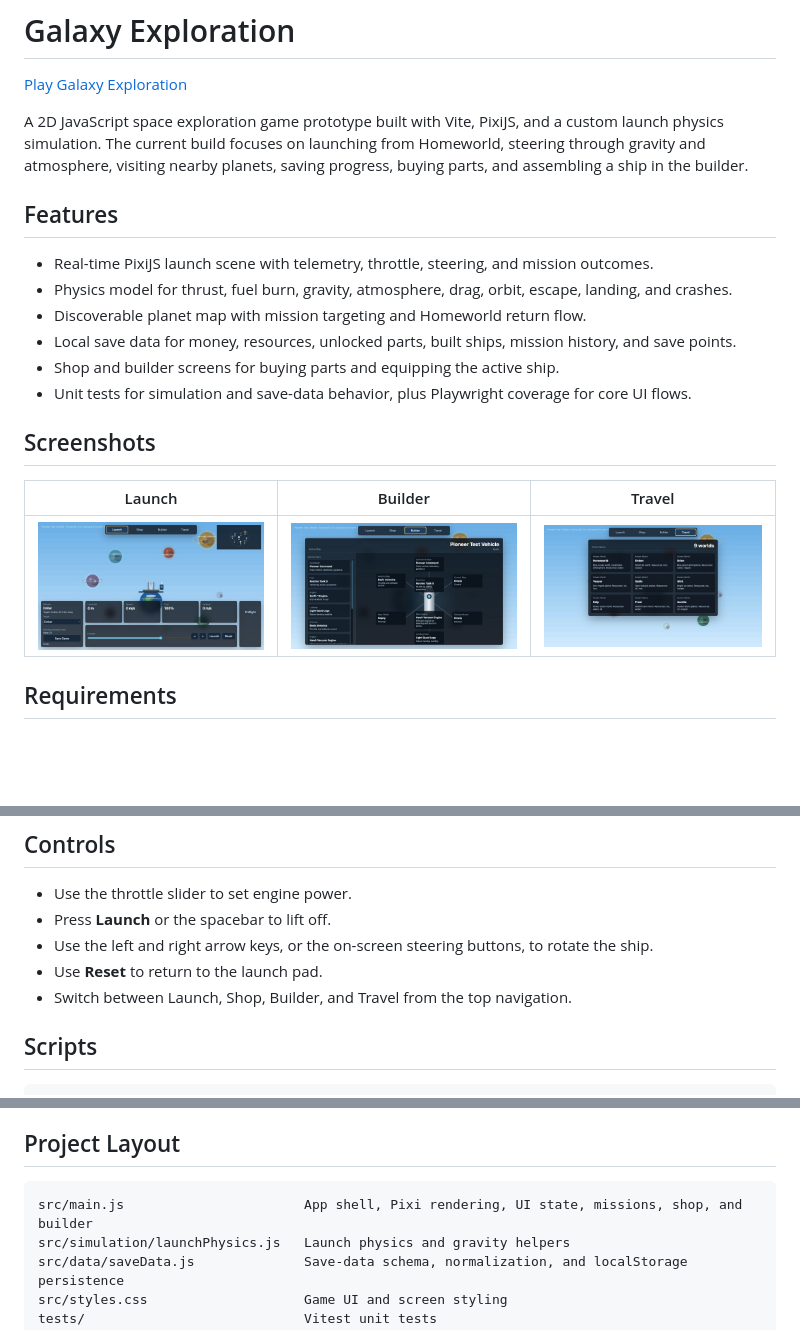
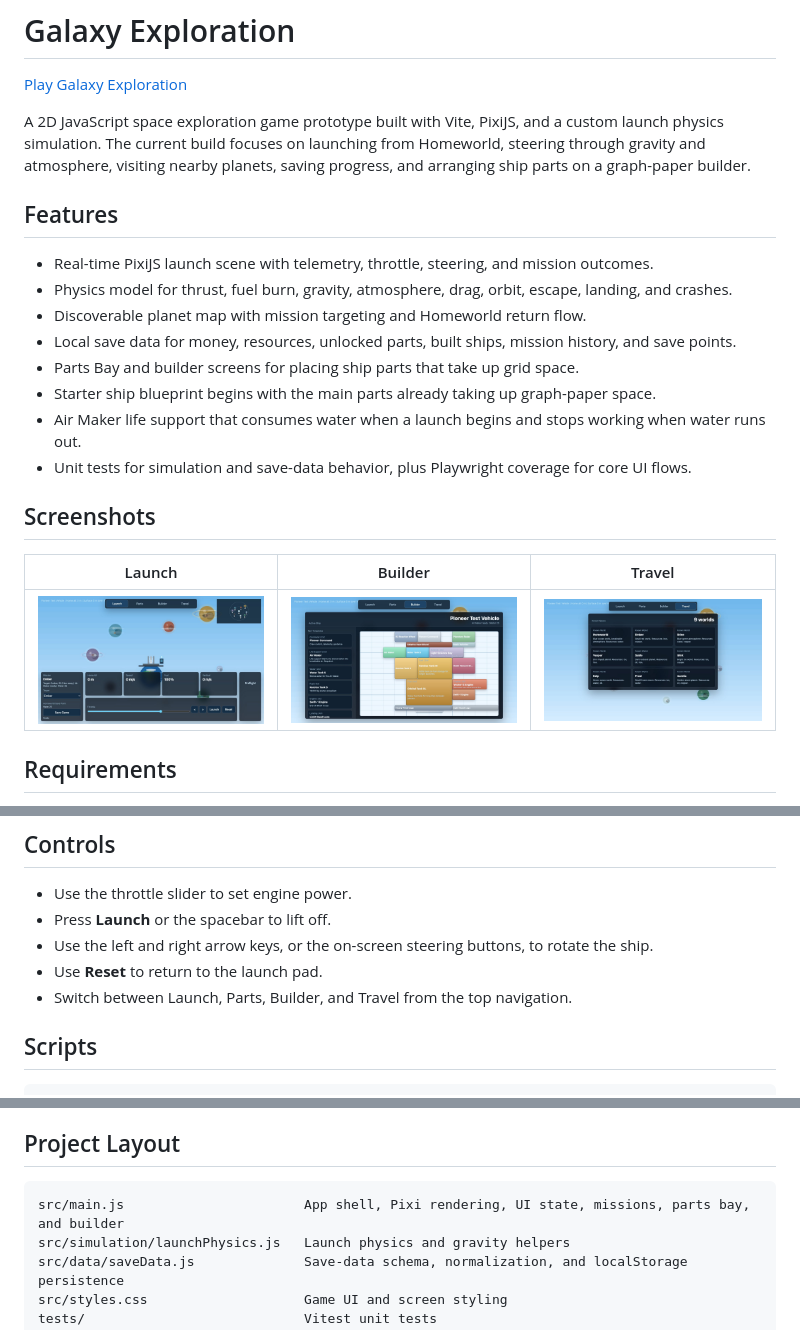
Before and after one commit to icequeen1024/galaxy-exploration, a Markdown page: README.md, 3 parts joined by grey strips. GitHub-like rendering; pictures changed too: public/assets/screenshots/builder.jpg, public/assets/screenshots/launch.jpg, public/assets/screenshots/travel.jpg; blank space fills up the shorter version.

Commit message:
Add graph paper ship builder

````diff
--- a/README.md
+++ b/README.md
@@ -2,7 +2,7 @@
 
 [Play Galaxy Exploration](https://icequeen1024.github.io/galaxy-exploration/)
 
-A 2D JavaScript space exploration game prototype built with Vite, PixiJS, and a custom launch physics simulation. The current build focuses on launching from Homeworld, steering through gravity and atmosphere, visiting nearby planets, saving progress, buying parts, and assembling a ship in the builder.
+A 2D JavaScript space exploration game prototype built with Vite, PixiJS, and a custom launch physics simulation. The current build focuses on launching from Homeworld, steering through gravity and atmosphere, visiting nearby planets, saving progress, and arranging ship parts on a graph-paper builder.
 
 ## Features
 
@@ -10,7 +10,9 @@ A 2D JavaScript space exploration game prototype built with Vite, PixiJS, and a
 - Physics model for thrust, fuel burn, gravity, atmosphere, drag, orbit, escape, landing, and crashes.
 - Discoverable planet map with mission targeting and Homeworld return flow.
 - Local save data for money, resources, unlocked parts, built ships, mission history, and save points.
-- Shop and builder screens for buying parts and equipping the active ship.
+- Parts Bay and builder screens for placing ship parts that take up grid space.
+- Starter ship blueprint begins with the main parts already taking up graph-paper space.
+- Air Maker life support that consumes water when a launch begins and stops working when water runs out.
 - Unit tests for simulation and save-data behavior, plus Playwright coverage for core UI flows.
 
 ## Screenshots
@@ -46,7 +48,7 @@ Open the local URL printed by Vite, usually `http://127.0.0.1:5173/`.
 - Press **Launch** or the spacebar to lift off.
 - Use the left and right arrow keys, or the on-screen steering buttons, to rotate the ship.
 - Use **Reset** to return to the launch pad.
-- Switch between Launch, Shop, Builder, and Travel from the top navigation.
+- Switch between Launch, Parts, Builder, and Travel from the top navigation.
 
 ## Scripts
 
@@ -66,7 +68,7 @@ GitHub Pages is deployed by `.github/workflows/deploy-pages.yml`. In the reposit
 ## Project Layout
 
 ```text
-src/main.js                       App shell, Pixi rendering, UI state, missions, shop, and builder
+src/main.js                       App shell, Pixi rendering, UI state, missions, parts bay, and builder
 src/simulation/launchPhysics.js   Launch physics and gravity helpers
 src/data/saveData.js              Save-data schema, normalization, and localStorage persistence
 src/styles.css                    Game UI and screen styling
````
Also changed, not shown: AGENT.MD (+1 -1 lines), 6 other files.
